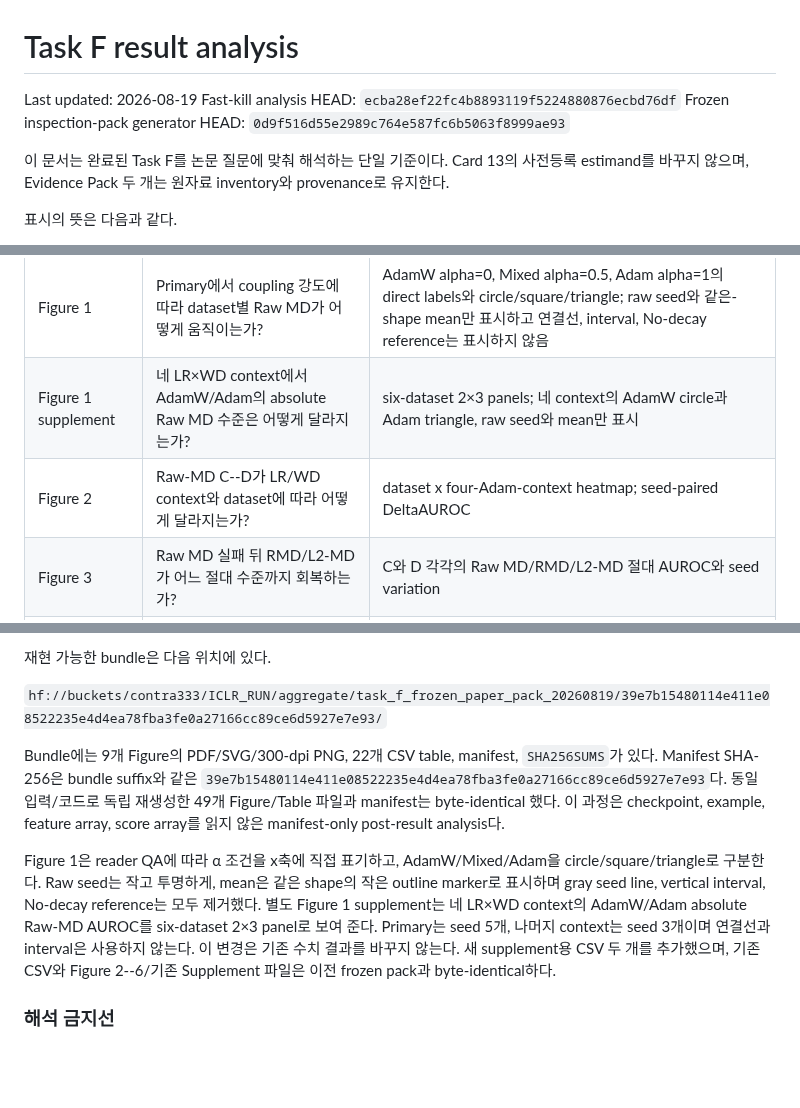
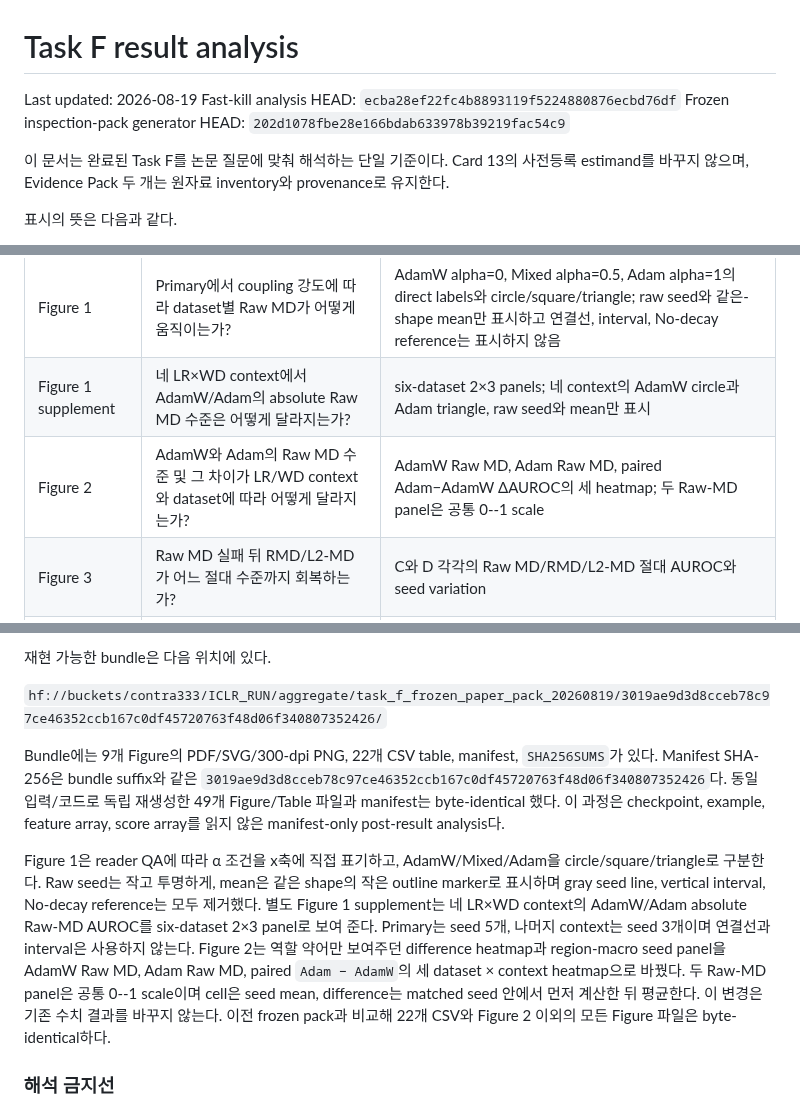
Before and after one commit to contra333/2026-_0707, a Markdown page: docs/paper/task_f_result_analysis.md, 3 parts joined by grey strips. Drawn GitHub-style; blank space fills up the shorter version.

Commit message:
docs: record revised Task F context heatmap

```diff
--- a/docs/paper/task_f_result_analysis.md
+++ b/docs/paper/task_f_result_analysis.md
@@ -2,7 +2,7 @@
 
 Last updated: 2026-08-19
 Fast-kill analysis HEAD: `ecba28ef22fc4b8893119f5224880876ecbd76df`
-Frozen inspection-pack generator HEAD: `0d9f516d55e2989c764e587fc6b5063f8999ae93`
+Frozen inspection-pack generator HEAD: `202d1078fbe28e166bdab633978b39219fac54c9`
 
 이 문서는 완료된 Task F를 논문 질문에 맞춰 해석하는 단일 기준이다. Card 13의
 사전등록 estimand를 바꾸지 않으며, Evidence Pack 두 개는 원자료 inventory와
@@ -44,7 +44,7 @@ provenance로 유지한다.
 | --- | --- | --- |
 | Figure 1 | Primary에서 coupling 강도에 따라 dataset별 Raw MD가 어떻게 움직이는가? | AdamW alpha=0, Mixed alpha=0.5, Adam alpha=1의 direct labels와 circle/square/triangle; raw seed와 같은-shape mean만 표시하고 연결선, interval, No-decay reference는 표시하지 않음 |
 | Figure 1 supplement | 네 LR×WD context에서 AdamW/Adam의 absolute Raw MD 수준은 어떻게 달라지는가? | six-dataset 2×3 panels; 네 context의 AdamW circle과 Adam triangle, raw seed와 mean만 표시 |
-| Figure 2 | Raw-MD C--D가 LR/WD context와 dataset에 따라 어떻게 달라지는가? | dataset x four-Adam-context heatmap; seed-paired DeltaAUROC |
+| Figure 2 | AdamW와 Adam의 Raw MD 수준 및 그 차이가 LR/WD context와 dataset에 따라 어떻게 달라지는가? | AdamW Raw MD, Adam Raw MD, paired Adam−AdamW ΔAUROC의 세 heatmap; 두 Raw-MD panel은 공통 0--1 scale |
 | Figure 3 | Raw MD 실패 뒤 RMD/L2-MD가 어느 절대 수준까지 회복하는가? | C와 D 각각의 Raw MD/RMD/L2-MD 절대 AUROC와 seed variation |
 | Figure 4 | Raw-MD net change는 어떤 Gain/Loss 교환으로 만들어지는가? | dataset별 Gain, Loss, Churn; 같은 seed의 C--D pair transition |
 | Figure 5 | OOD 변화와 함께 움직이는 endpoint geometry는 무엇인가? | norm, effective rank, within trace, CDNV, NC0--NC3의 paired effect |
@@ -97,11 +97,11 @@ trace `+0.20959`, CDNV `-0.04972`가 함께 관찰된다. NC0 `-1.84175`, NC2
 
 재현 가능한 bundle은 다음 위치에 있다.
 
-`hf://buckets/contra333/ICLR_RUN/aggregate/task_f_frozen_paper_pack_20260819/39e7b15480114e411e08522235e4d4ea78fba3fe0a27166cc89ce6d5927e7e93/`
+`hf://buckets/contra333/ICLR_RUN/aggregate/task_f_frozen_paper_pack_20260819/3019ae9d3d8cceb78c97ce46352ccb167c0df45720763f48d06f340807352426/`
 
 Bundle에는 9개 Figure의 PDF/SVG/300-dpi PNG, 22개 CSV table, manifest,
 `SHA256SUMS`가 있다. Manifest SHA-256은 bundle suffix와 같은
-`39e7b15480114e411e08522235e4d4ea78fba3fe0a27166cc89ce6d5927e7e93`다.
+`3019ae9d3d8cceb78c97ce46352ccb167c0df45720763f48d06f340807352426`다.
 동일 입력/코드로 독립 재생성한 49개 Figure/Table 파일과 manifest는 byte-identical
 했다. 이 과정은 checkpoint, example, feature array, score array를 읽지 않은
 manifest-only post-result analysis다.
@@ -112,9 +112,12 @@ mean은 같은 shape의 작은 outline marker로 표시하며 gray seed line, ve
 interval, No-decay reference는 모두 제거했다. 별도 Figure 1 supplement는 네
 LR×WD context의 AdamW/Adam absolute Raw-MD AUROC를 six-dataset 2×3 panel로
 보여 준다. Primary는 seed 5개, 나머지 context는 seed 3개이며 연결선과 interval은
-사용하지 않는다. 이 변경은 기존 수치 결과를 바꾸지 않는다. 새 supplement용 CSV
-두 개를 추가했으며, 기존 CSV와 Figure 2--6/기존 Supplement 파일은 이전 frozen
-pack과 byte-identical하다.
+사용하지 않는다. Figure 2는 역할 약어만 보여주던 difference heatmap과 region-macro
+seed panel을 AdamW Raw MD, Adam Raw MD, paired `Adam − AdamW`의 세 dataset ×
+context heatmap으로 바꿨다. 두 Raw-MD panel은 공통 0--1 scale이며 cell은 seed
+mean, difference는 matched seed 안에서 먼저 계산한 뒤 평균한다. 이 변경은 기존
+수치 결과를 바꾸지 않는다. 이전 frozen pack과 비교해 22개 CSV와 Figure 2 이외의
+모든 Figure 파일은 byte-identical하다.
 
 ### 해석 금지선
 
```
Also changed, not shown: docs/STATUS.md (+6 -3 lines).
